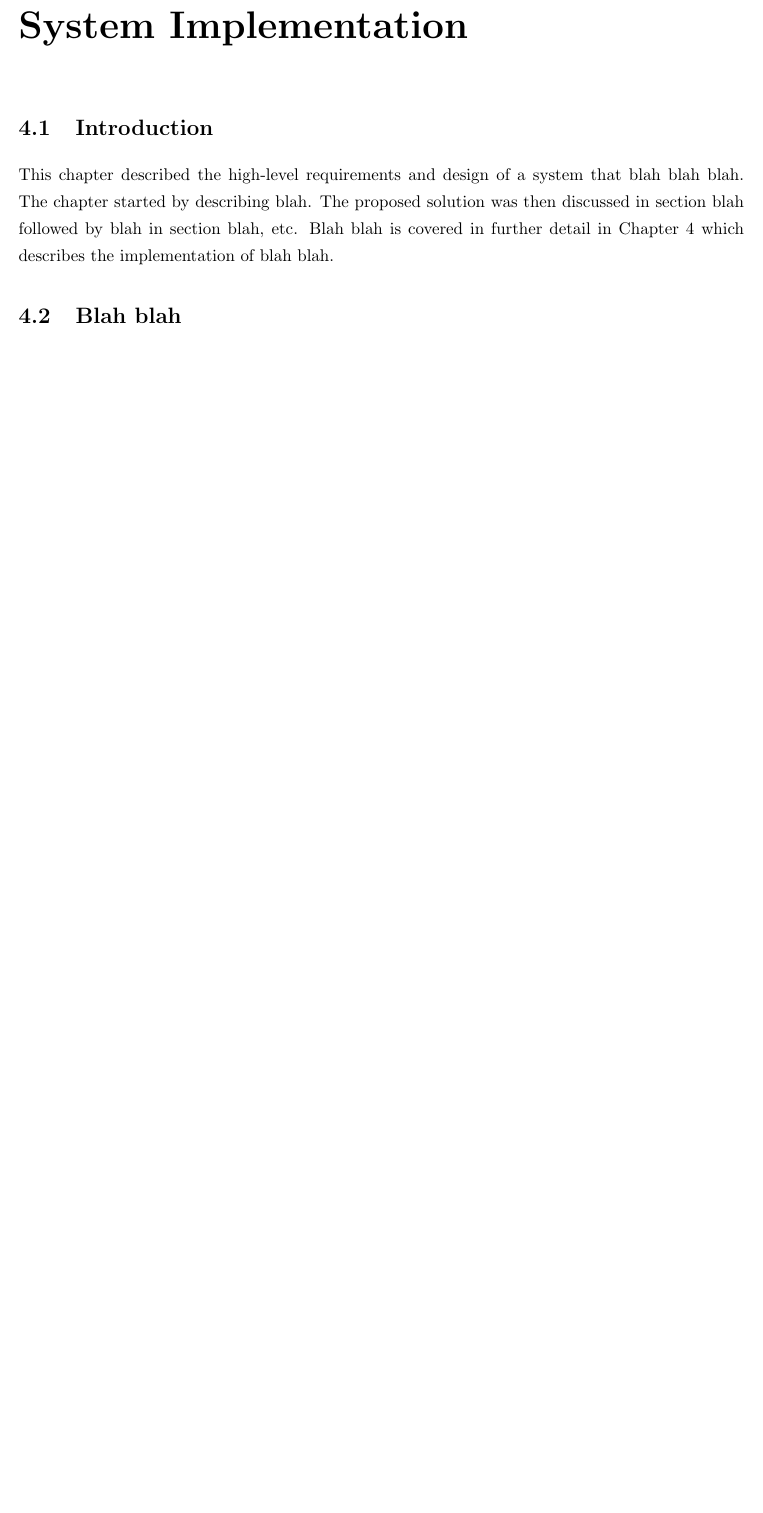
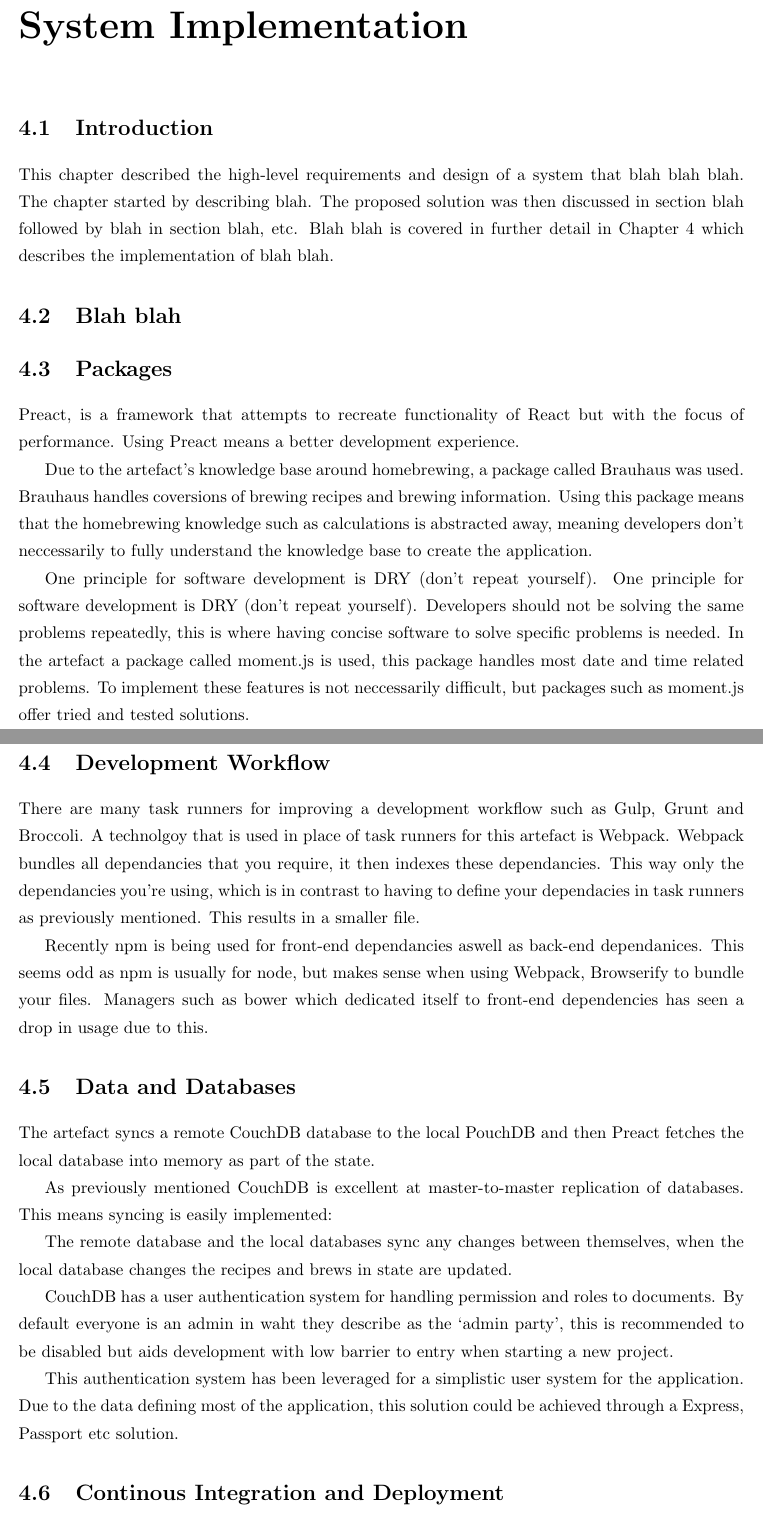
Before and after one commit to zoetrope69/bevspace, a LaTeX thesis (report/main.tex, which reads report/chapters/system-implementation.tex): part of page 17 of 24 before the commit and two parts of pages 17 and 18 of 26 after it, the two joined at a grey line, cut so that both start at the same text, the shorter picture padded with empty space. Compiled offline with pdfLaTeX.

Commit message:
docs(report): add notes and initial writing for various sections
have a basic idea of what i need to write now, have comments for these parts

```diff
--- a/report/chapters/system-implementation.tex
+++ b/report/chapters/system-implementation.tex
@@ -7,3 +7,44 @@ Blah blah is covered in further detail in Chapter 4 which describes the implemen
 
 \section{Blah blah}
 
+% explain react
+
+\section{Packages}
+
+Preact, is a framework that attempts to recreate functionality of React but with the focus of performance. Using Preact means a better development experience. % cite preact
+
+Due to the artefact's knowledge base around homebrewing, a package called Brauhaus was used. Brauhaus handles coversions of brewing recipes and brewing information. Using this package means that the homebrewing knowledge such as calculations is abstracted away, meaning developers don't neccessarily to fully understand the knowledge base to create the application. % cite Brauhaus
+
+One principle for software development is DRY (don't repeat yourself). One principle for software development is DRY (don't repeat yourself). Developers should not be solving the same problems repeatedly, this is where having concise software to solve specific problems is needed. In the artefact a package called moment.js is used, this package handles most date and time related problems. To implement these features is not neccessarily difficult, but packages such as moment.js offer tried and tested solutions. % cite DRY and moment
+
+\section{Development Workflow}
+
+There are many task runners for improving a development workflow such as Gulp, Grunt and Broccoli. A technolgoy that is used in place of task runners for this artefact is Webpack. Webpack bundles all dependancies that you require, it then indexes these dependancies. This way only the dependancies you're using, which is in contrast to having to define your dependacies in task runners as previously mentioned. This results in a smaller file. % cite webpack
+
+Recently npm is being used for front-end dependancies aswell as back-end dependanices. This seems odd as npm is usually for node, but makes sense when using Webpack, Browserify to bundle your files. Managers such as bower which dedicated itself to front-end dependencies has seen a drop in usage due to this. % cite browserify, bower
+
+% commitzen
+
+\section{Data and Databases}
+
+The artefact syncs a remote CouchDB database to the local PouchDB and then Preact fetches the local database into memory as part of the state.
+
+As previously mentioned CouchDB is excellent at master-to-master replication of databases. This means syncing is easily implemented:
+
+% insert diagram here
+
+The remote database and the local databases sync any changes between themselves, when the local database changes the recipes and brews in state are updated.
+
+CouchDB has a user authentication system for handling permission and roles to documents. By default everyone is an admin in waht they describe as the `admin party', this is recommended to be disabled but aids development with low barrier to entry when starting a new project.
+
+This authentication system has been leveraged for a simplistic user system for the application. Due to the data defining most of the application, this solution could be achieved through a Express, Passport etc solution.
+
+% service worker offline cache setup, push notifs
+
+\section{Continous Integration and Deployment}
+
+As ThoughtWorks describes ``Continuous Integration (CI) is a development practice that requires developers to integrate code into a shared repository several times a day. Each check-in is then verified by an automated build, allowing teams to detect problems early.". % cite https://www.thoughtworks.com/continuous-integration
+
+There are different ways to achieve CI, the artefact is using Travis CI. Travis CI is a online software-as-a-service CI platform. It allows developers to define a set of tasks to carry out (through a `.travis.yml` file in the repository). These tasks should have a success and fail conditions for Travis to know the status of a build. Exampels of tasks include buidling from dependanices and running tests.
+
+Another usage of CI is through the ShareLatex CI which handles the rendering of this very report! This report was created using \LaTeX a word processing and document markup languages. Other languages such as Markdown could have been used however \LaTeX is a better fit for academic writing. As these files are inside the project repository the ShareLatex CI is triggured on push to the GitHub repository building the final PDF each time.  % cite latex
```
Also changed, not shown: report/chapters/artefact-design.tex (+11 -2 lines), report/chapters/conclusion.tex (+8 -0 lines), report/chapters/system-implementation.tex (27 more changed lines).
